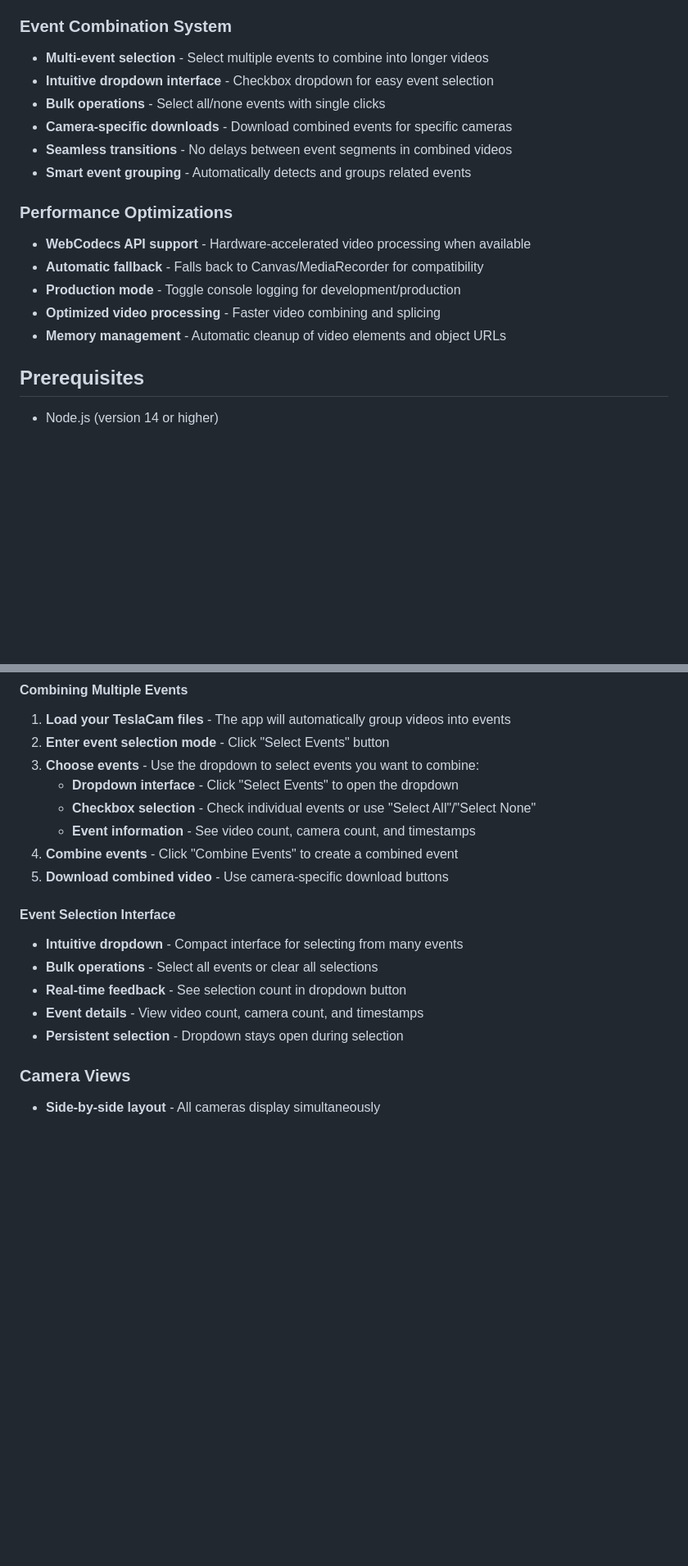
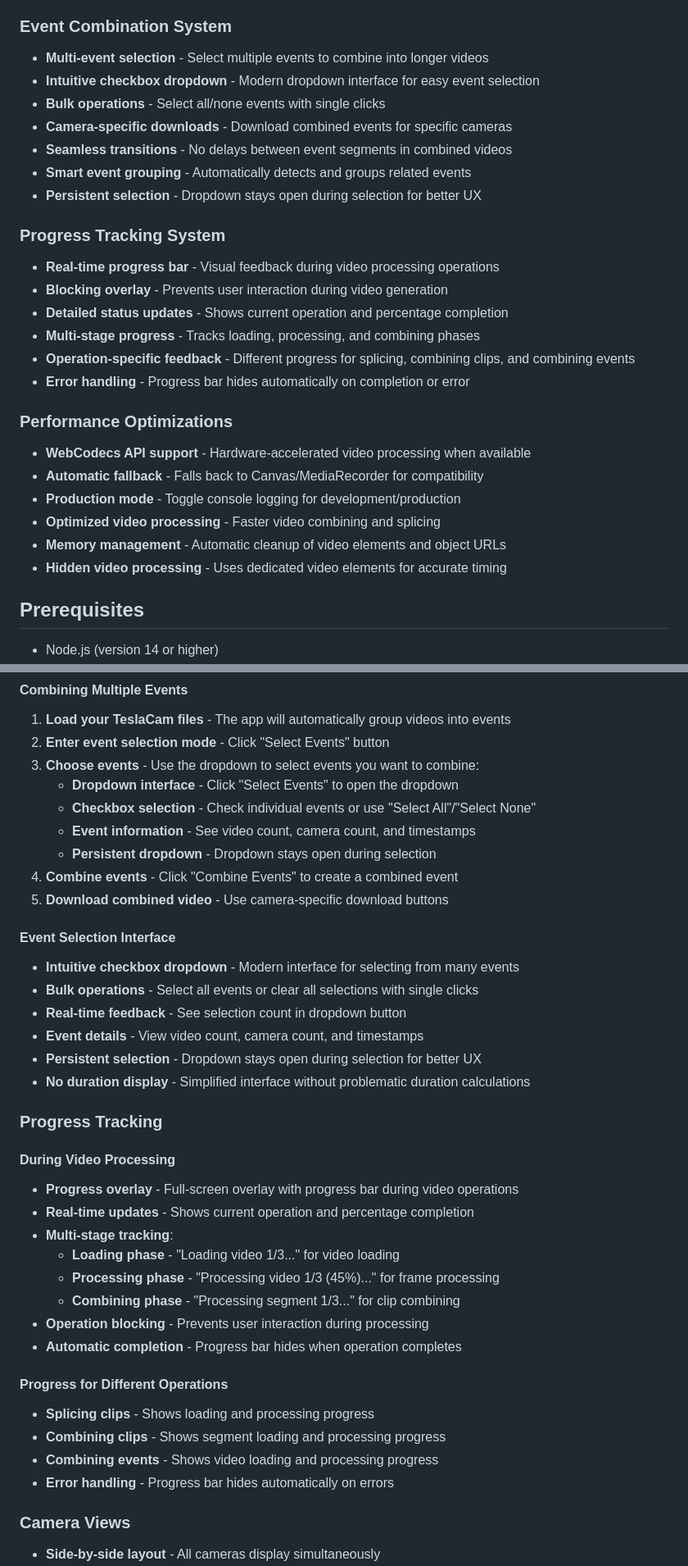
Before and after one commit to ablax/teslaview, a Markdown page: README.md, 2 parts joined by grey strips. Shown at 82% size. GitHub-like rendering; blank space fills up the shorter version.

```diff
--- a/README.md
+++ b/README.md
@@ -40,11 +40,20 @@ The application is deployed and ready to use! Simply visit the link above to sta
 
 ### Event Combination System
 - **Multi-event selection** - Select multiple events to combine into longer videos
-- **Intuitive dropdown interface** - Checkbox dropdown for easy event selection
+- **Intuitive checkbox dropdown** - Modern dropdown interface for easy event selection
 - **Bulk operations** - Select all/none events with single clicks
 - **Camera-specific downloads** - Download combined events for specific cameras
 - **Seamless transitions** - No delays between event segments in combined videos
 - **Smart event grouping** - Automatically detects and groups related events
+- **Persistent selection** - Dropdown stays open during selection for better UX
+
+### Progress Tracking System
+- **Real-time progress bar** - Visual feedback during video processing operations
+- **Blocking overlay** - Prevents user interaction during video generation
+- **Detailed status updates** - Shows current operation and percentage completion
+- **Multi-stage progress** - Tracks loading, processing, and combining phases
+- **Operation-specific feedback** - Different progress for splicing, combining clips, and combining events
+- **Error handling** - Progress bar hides automatically on completion or error
 
 ### Performance Optimizations
 - **WebCodecs API support** - Hardware-accelerated video processing when available
@@ -52,6 +61,7 @@ The application is deployed and ready to use! Simply visit the link above to sta
 - **Production mode** - Toggle console logging for development/production
 - **Optimized video processing** - Faster video combining and splicing
 - **Memory management** - Automatic cleanup of video elements and object URLs
+- **Hidden video processing** - Uses dedicated video elements for accurate timing
 
 ## Prerequisites
 
@@ -161,15 +171,35 @@ this.isProduction = true;  // Production mode - hides console logs
    - **Dropdown interface** - Click "Select Events" to open the dropdown
    - **Checkbox selection** - Check individual events or use "Select All"/"Select None"
    - **Event information** - See video count, camera count, and timestamps
+   - **Persistent dropdown** - Dropdown stays open during selection
 4. **Combine events** - Click "Combine Events" to create a combined event
 5. **Download combined video** - Use camera-specific download buttons
 
 #### Event Selection Interface
-- **Intuitive dropdown** - Compact interface for selecting from many events
-- **Bulk operations** - Select all events or clear all selections
+- **Intuitive checkbox dropdown** - Modern interface for selecting from many events
+- **Bulk operations** - Select all events or clear all selections with single clicks
 - **Real-time feedback** - See selection count in dropdown button
 - **Event details** - View video count, camera count, and timestamps
-- **Persistent selection** - Dropdown stays open during selection
+- **Persistent selection** - Dropdown stays open during selection for better UX
+- **No duration display** - Simplified interface without problematic duration calculations
+
+### Progress Tracking
+
+#### During Video Processing
+- **Progress overlay** - Full-screen overlay with progress bar during video operations
+- **Real-time updates** - Shows current operation and percentage completion
+- **Multi-stage tracking**:
+  - **Loading phase** - "Loading video 1/3..." for video loading
+  - **Processing phase** - "Processing video 1/3 (45%)..." for frame processing
+  - **Combining phase** - "Processing segment 1/3..." for clip combining
+- **Operation blocking** - Prevents user interaction during processing
+- **Automatic completion** - Progress bar hides when operation completes
+
+#### Progress for Different Operations
+- **Splicing clips** - Shows loading and processing progress
+- **Combining clips** - Shows segment loading and processing progress
+- **Combining events** - Shows video loading and processing progress
+- **Error handling** - Progress bar hides automatically on errors
 
 ### Camera Views
 
```
Also changed, not shown: other parts of README.md (+20 -1 lines).
